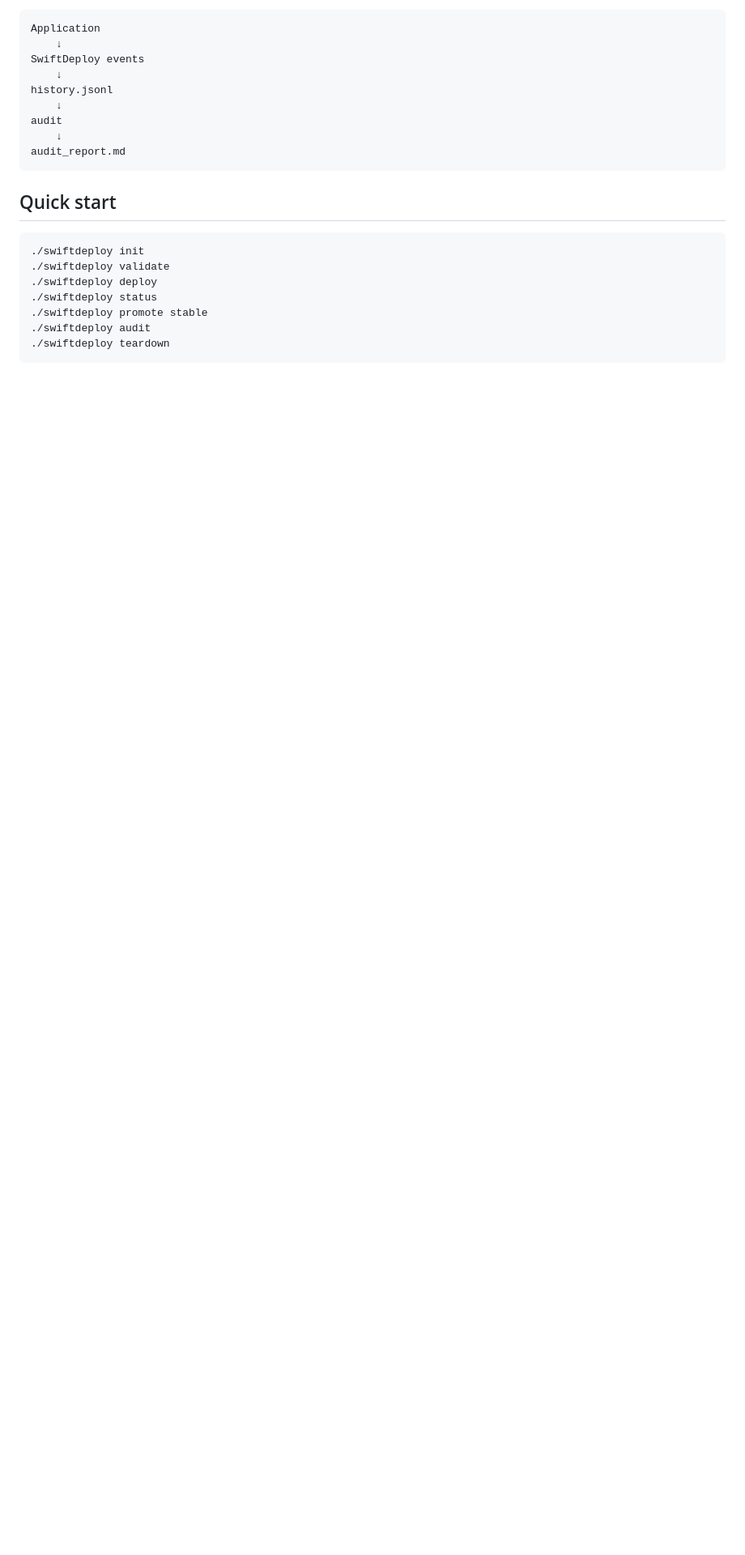
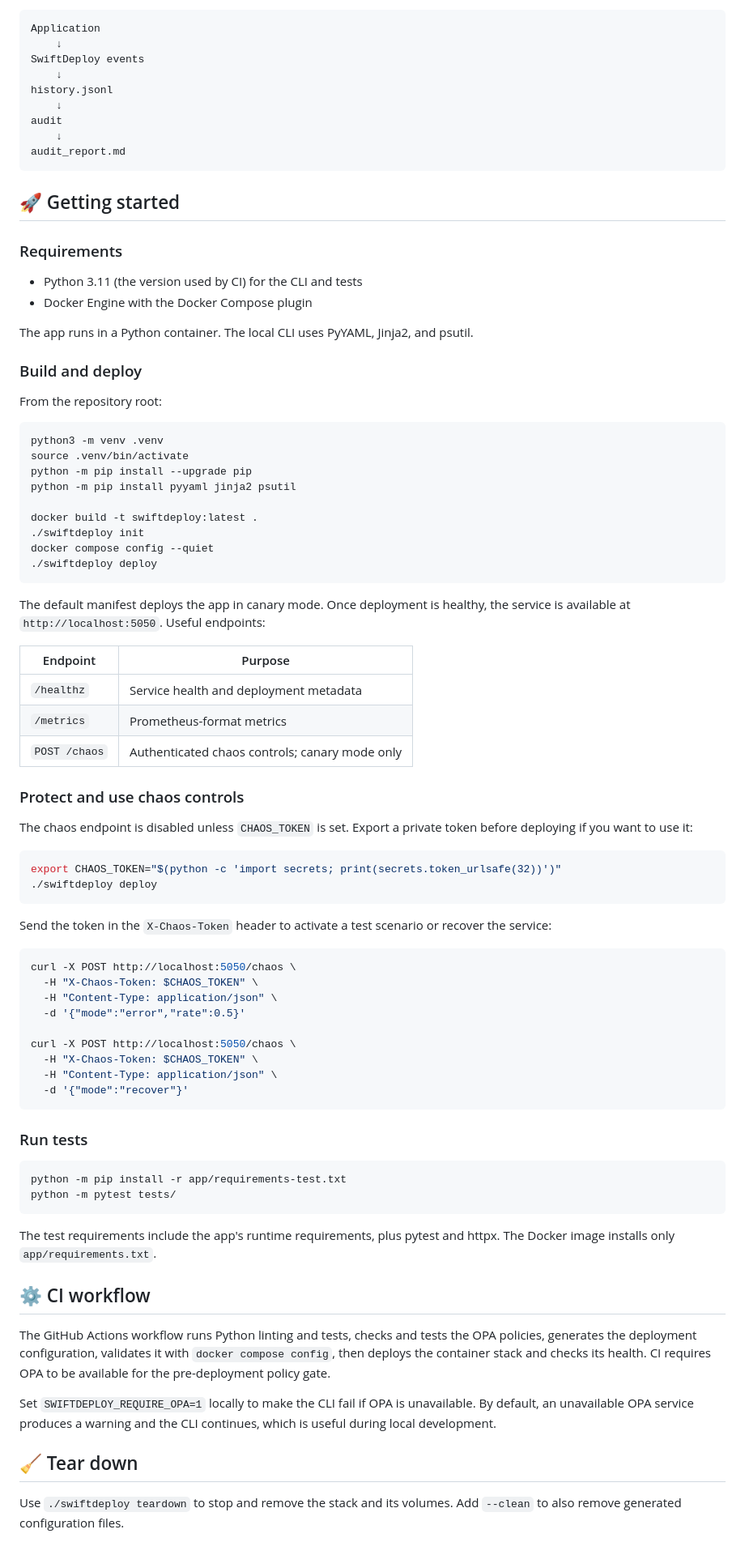
Before and after one commit to ahlbertng/swiftdeploy, a Markdown page: README.md, the part around one of its changes. Shown at 81% size. GitHub-like rendering; blank space fills up the shorter version.

Commit message:
feat: enhance README with detailed project description and CLI commands

````diff
--- a/README.md
+++ b/README.md
@@ -297,14 +324,87 @@ audit
 audit_report.md
 ```
 
-## Quick start
+## 🚀 Getting started
+
+### Requirements
+
+- Python 3.11 (the version used by CI) for the CLI and tests
+- Docker Engine with the Docker Compose plugin
+
+The app runs in a Python container. The local CLI uses PyYAML, Jinja2, and psutil.
+
+### Build and deploy
+
+From the repository root:
 
 ```bash
+python3 -m venv .venv
+source .venv/bin/activate
+python -m pip install --upgrade pip
+python -m pip install pyyaml jinja2 psutil
+
+docker build -t swiftdeploy:latest .
 ./swiftdeploy init
-./swiftdeploy validate
+docker compose config --quiet
 ./swiftdeploy deploy
-./swiftdeploy status
-./swiftdeploy promote stable
-./swiftdeploy audit
-./swiftdeploy teardown
 ```
+
+The default manifest deploys the app in canary mode. Once deployment is healthy,
+the service is available at `http://localhost:5050`. Useful endpoints:
+
+| Endpoint | Purpose |
+| --- | --- |
+| `/healthz` | Service health and deployment metadata |
+| `/metrics` | Prometheus-format metrics |
+| `POST /chaos` | Authenticated chaos controls; canary mode only |
+
+### Protect and use chaos controls
+
+The chaos endpoint is disabled unless `CHAOS_TOKEN` is set. Export a private
+token before deploying if you want to use it:
+
+```bash
+export CHAOS_TOKEN="$(python -c 'import secrets; print(secrets.token_urlsafe(32))')"
+./swiftdeploy deploy
+```
+
+Send the token in the `X-Chaos-Token` header to activate a test scenario or
+recover the service:
+
+```bash
+curl -X POST http://localhost:5050/chaos \
+  -H "X-Chaos-Token: $CHAOS_TOKEN" \
+  -H "Content-Type: application/json" \
+  -d '{"mode":"error","rate":0.5}'
+
+curl -X POST http://localhost:5050/chaos \
+  -H "X-Chaos-Token: $CHAOS_TOKEN" \
+  -H "Content-Type: application/json" \
+  -d '{"mode":"recover"}'
+```
+
+### Run tests
+
+```bash
+python -m pip install -r app/requirements-test.txt
+python -m pytest tests/
+```
+
+The test requirements include the app's runtime requirements, plus pytest and
+httpx. The Docker image installs only `app/requirements.txt`.
+
+## ⚙️ CI workflow
+
+The GitHub Actions workflow runs Python linting and tests, checks and tests the
+OPA policies, generates the deployment configuration, validates it with
+`docker compose config`, then deploys the container stack and checks its health.
+CI requires OPA to be available for the pre-deployment policy gate.
+
+Set `SWIFTDEPLOY_REQUIRE_OPA=1` locally to make the CLI fail if OPA is
+unavailable. By default, an unavailable OPA service produces a warning and the
+CLI continues, which is useful during local development.
+
+## 🧹 Tear down
+
+Use `./swiftdeploy teardown` to stop and remove the stack and its volumes. Add
+`--clean` to also remove generated configuration files.
````
Also changed, not shown: other parts of README.md (+42 -15 lines).
